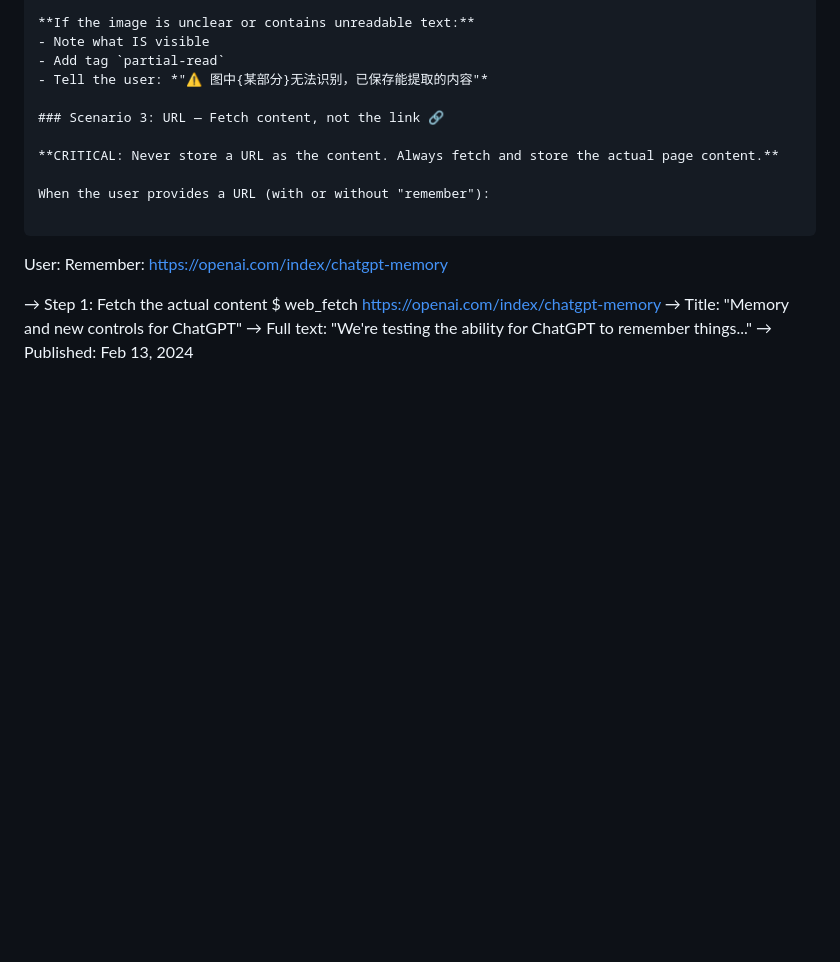
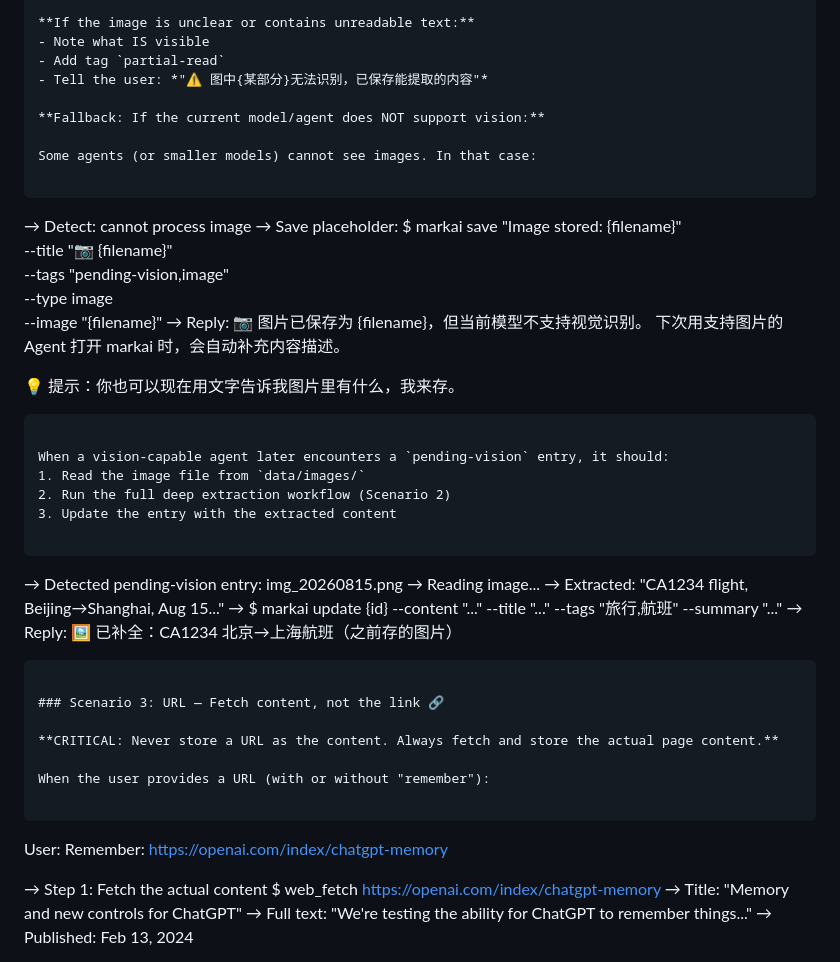
Before and after one commit to brickhu/markai, a Markdown page: SKILL.md, the part around the change. Drawn GitHub-style; blank space fills up the shorter version.

Commit message:
🖼️ Add vision-less fallback: pending-vision tag + later auto-backfill

````diff
--- a/SKILL.md
+++ b/SKILL.md
@@ -268,6 +268,38 @@ User: [sends a screenshot of a flight confirmation]
 - Add tag `partial-read`
 - Tell the user: *"⚠️ 图中{某部分}无法识别，已保存能提取的内容"*
 
+**Fallback: If the current model/agent does NOT support vision:**
+
+Some agents (or smaller models) cannot see images. In that case:
+
+```
+→ Detect: cannot process image
+→ Save placeholder:
+  $ markai save "Image stored: {filename}" \
+      --title "📷 {filename}" \
+      --tags "pending-vision,image" \
+      --type image \
+      --image "{filename}"
+→ Reply:
+  📷 图片已保存为 {filename}，但当前模型不支持视觉识别。
+  下次用支持图片的 Agent 打开 markai 时，会自动补充内容描述。
+
+  💡 提示：你也可以现在用文字告诉我图片里有什么，我来存。
+```
+
+When a vision-capable agent later encounters a `pending-vision` entry, it should:
+1. Read the image file from `data/images/`
+2. Run the full deep extraction workflow (Scenario 2)
+3. Update the entry with the extracted content
+
+```
+→ Detected pending-vision entry: img_20260815.png
+→ Reading image...
+→ Extracted: "CA1234 flight, Beijing→Shanghai, Aug 15..."
+→ $ markai update {id} --content "..." --title "..." --tags "旅行,航班" --summary "..."
+→ Reply: 🖼️ 已补全：CA1234 北京→上海航班（之前存的图片）
+```
+
 ### Scenario 3: URL — Fetch content, not the link 🔗
 
 **CRITICAL: Never store a URL as the content. Always fetch and store the actual page content.**
````
